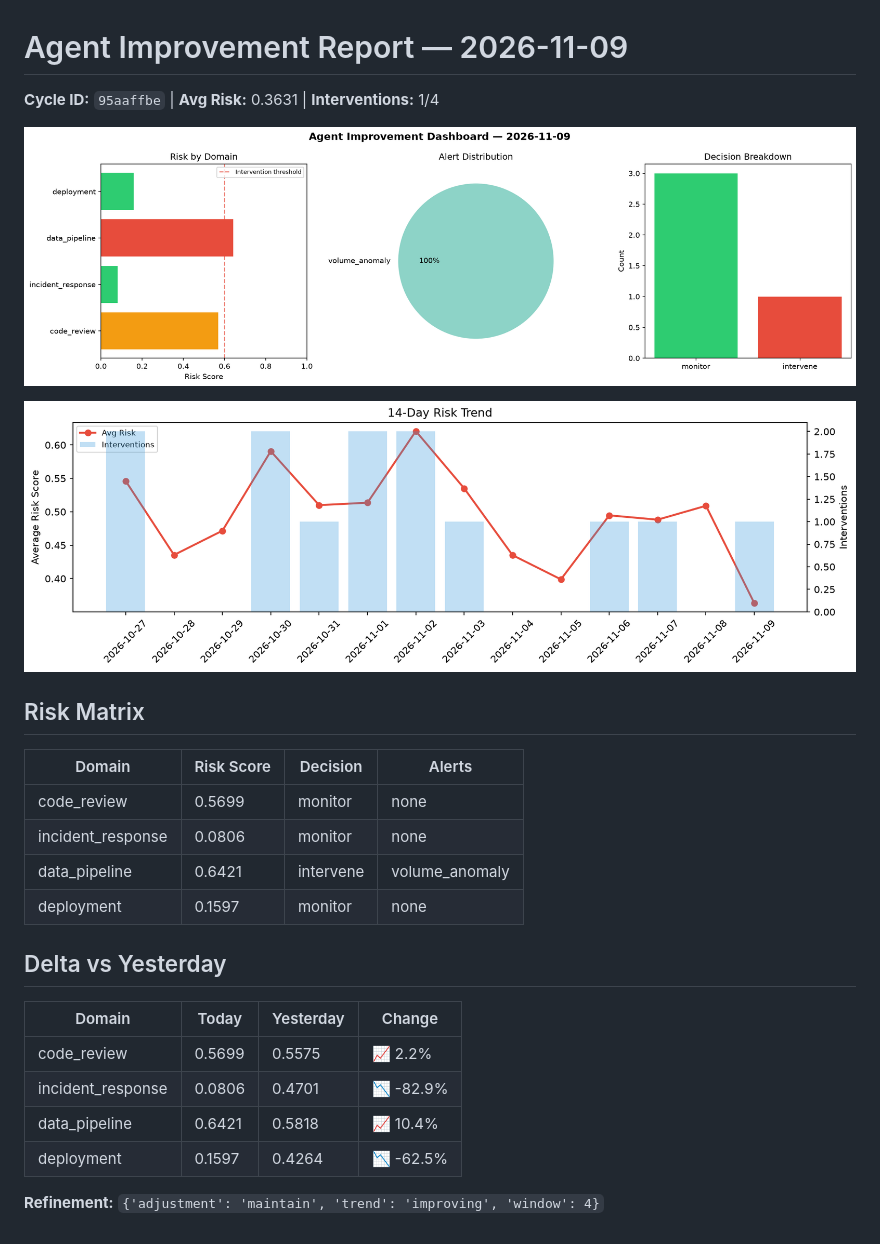
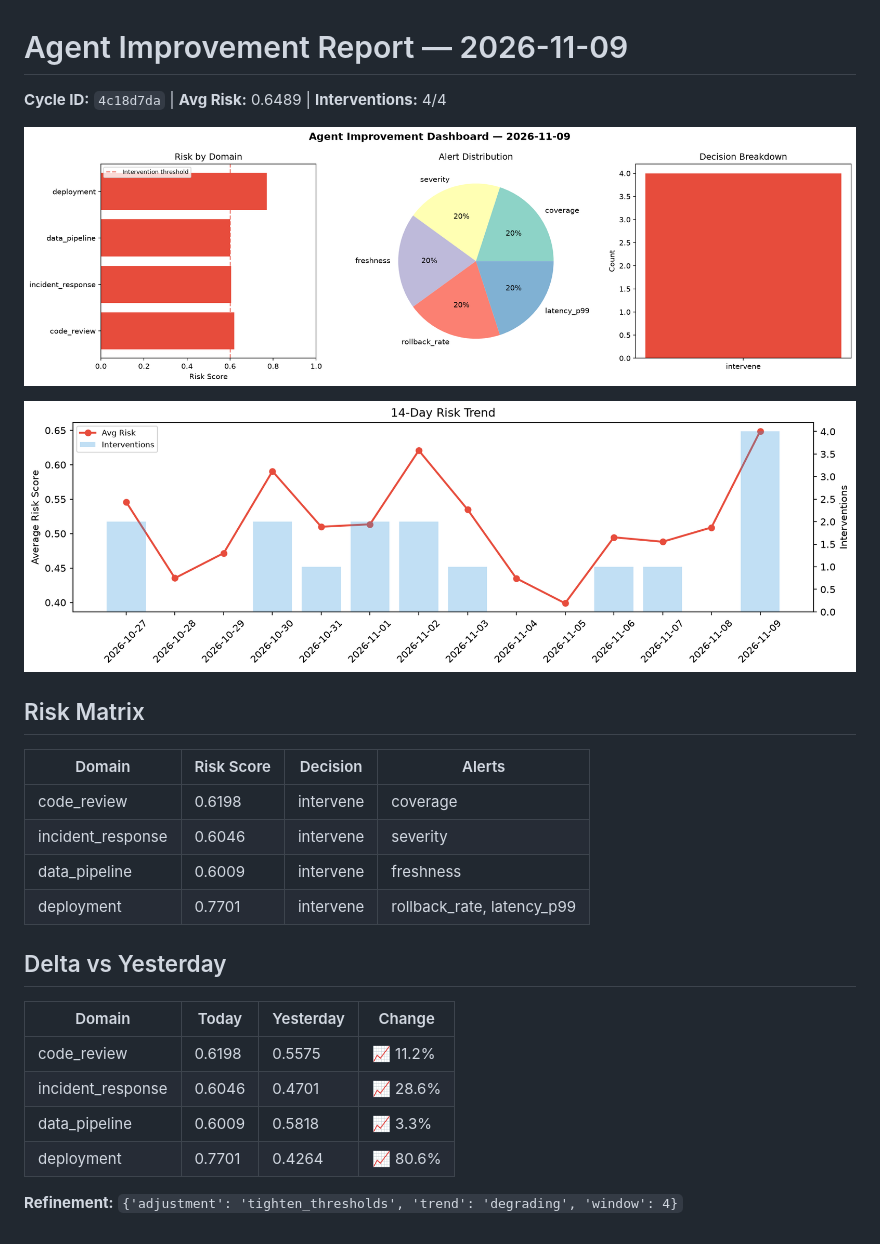
Before and after one commit to Atharv279/agent-improvement, a Markdown page: logs/2026-11-09.md, the part around the change. Rendered like a GitHub page; pictures changed too: logs/2026-11-09_dashboard.png, logs/2026-11-09_trend.png.

Commit message:
agent-improvement: daily cycle 2026-11-09T18:48

```diff
--- a/logs/2026-11-09.md
+++ b/logs/2026-11-09.md
@@ -1,6 +1,6 @@
 # Agent Improvement Report — 2026-11-09
 
-**Cycle ID:** `95aaffbe` | **Avg Risk:** 0.3631 | **Interventions:** 1/4
+**Cycle ID:** `4c18d7da` | **Avg Risk:** 0.6489 | **Interventions:** 4/4
 
 ![Dashboard](2026-11-09_dashboard.png)
 
@@ -10,18 +10,18 @@
 
 | Domain | Risk Score | Decision | Alerts |
 |--------|-----------|----------|--------|
-| code_review | 0.5699 | monitor | none |
-| incident_response | 0.0806 | monitor | none |
-| data_pipeline | 0.6421 | intervene | volume_anomaly |
-| deployment | 0.1597 | monitor | none |
+| code_review | 0.6198 | intervene | coverage |
+| incident_response | 0.6046 | intervene | severity |
+| data_pipeline | 0.6009 | intervene | freshness |
+| deployment | 0.7701 | intervene | rollback_rate, latency_p99 |
 
 ## Delta vs Yesterday
 
 | Domain | Today | Yesterday | Change |
 |--------|-------|-----------|--------|
-| code_review | 0.5699 | 0.5575 | 📈 2.2% |
-| incident_response | 0.0806 | 0.4701 | 📉 -82.9% |
-| data_pipeline | 0.6421 | 0.5818 | 📈 10.4% |
-| deployment | 0.1597 | 0.4264 | 📉 -62.5% |
+| code_review | 0.6198 | 0.5575 | 📈 11.2% |
+| incident_response | 0.6046 | 0.4701 | 📈 28.6% |
+| data_pipeline | 0.6009 | 0.5818 | 📈 3.3% |
+| deployment | 0.7701 | 0.4264 | 📈 80.6% |
 
-**Refinement:** `{'adjustment': 'maintain', 'trend': 'improving', 'window': 4}`
+**Refinement:** `{'adjustment': 'tighten_thresholds', 'trend': 'degrading', 'window': 4}`
```
Also changed, not shown: 1 other file.
